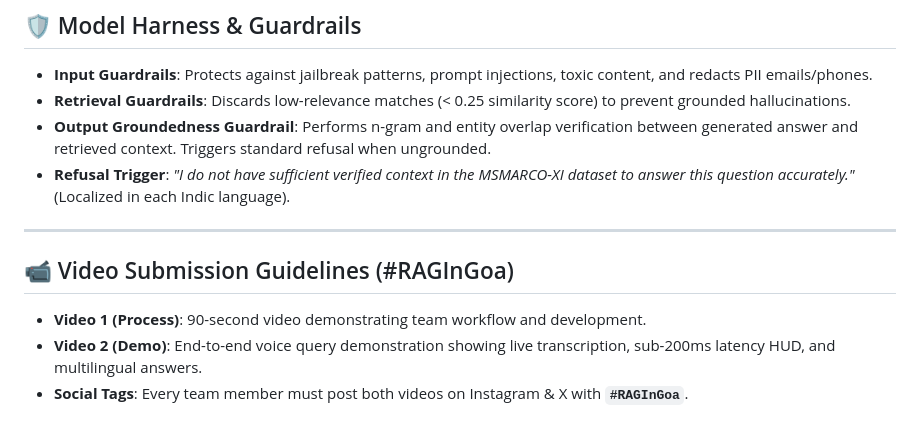
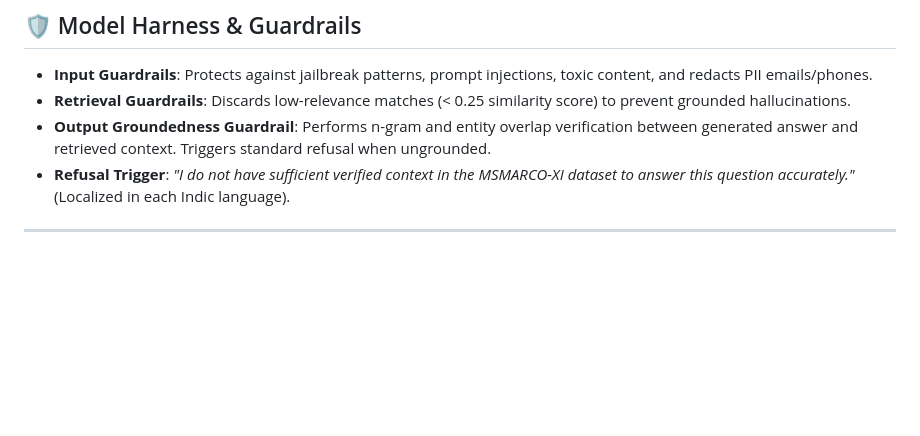
Before and after one commit to DarkModeTony/v-askbot-rag-multilingual-voice-chatbot, a Markdown page: README.md, the part around the change. Drawn GitHub-style; blank space fills up the shorter version.

Commit message:
Delete video submission guidelines section
Removed video submission guidelines from README.

```diff
--- a/README.md
+++ b/README.md
@@ -94,9 +94,3 @@ Online answers are labeled `ONLINE_SEARCH_RESULT_UNVERIFIED` because they are no
 - **Refusal Trigger**: *"I do not have sufficient verified context in the MSMARCO-XI dataset to answer this question accurately."* (Localized in each Indic language).
 
 ---
-
-## 📹 Video Submission Guidelines (#RAGInGoa)
-
-- **Video 1 (Process)**: 90-second video demonstrating team workflow and development.
-- **Video 2 (Demo)**: End-to-end voice query demonstration showing live transcription, sub-200ms latency HUD, and multilingual answers.
-- **Social Tags**: Every team member must post both videos on Instagram & X with **`#RAGInGoa`**.
```
